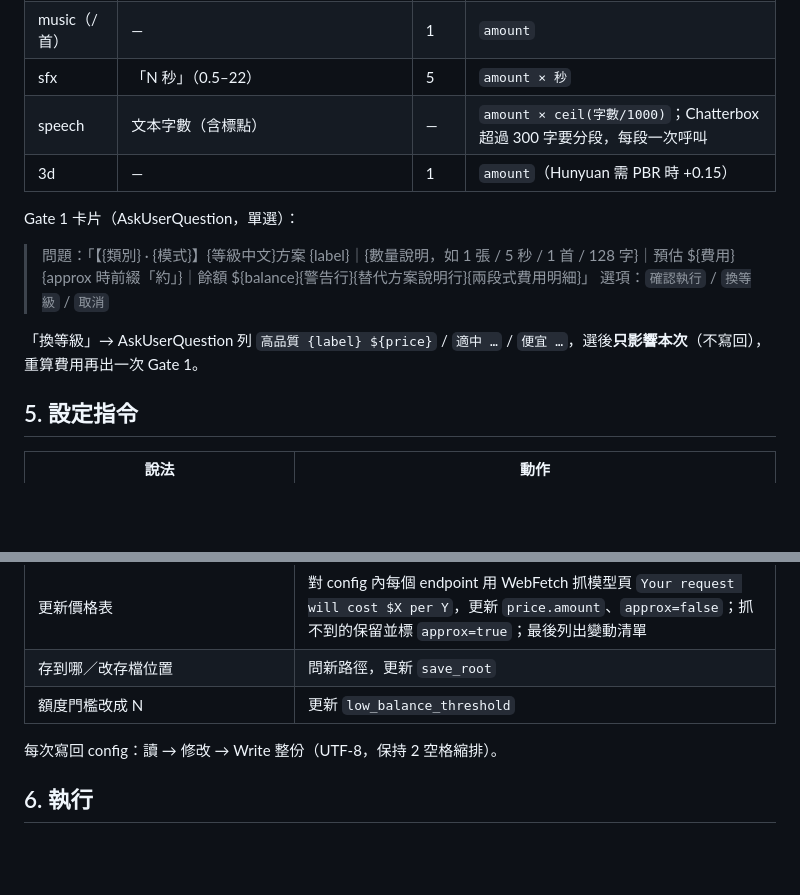
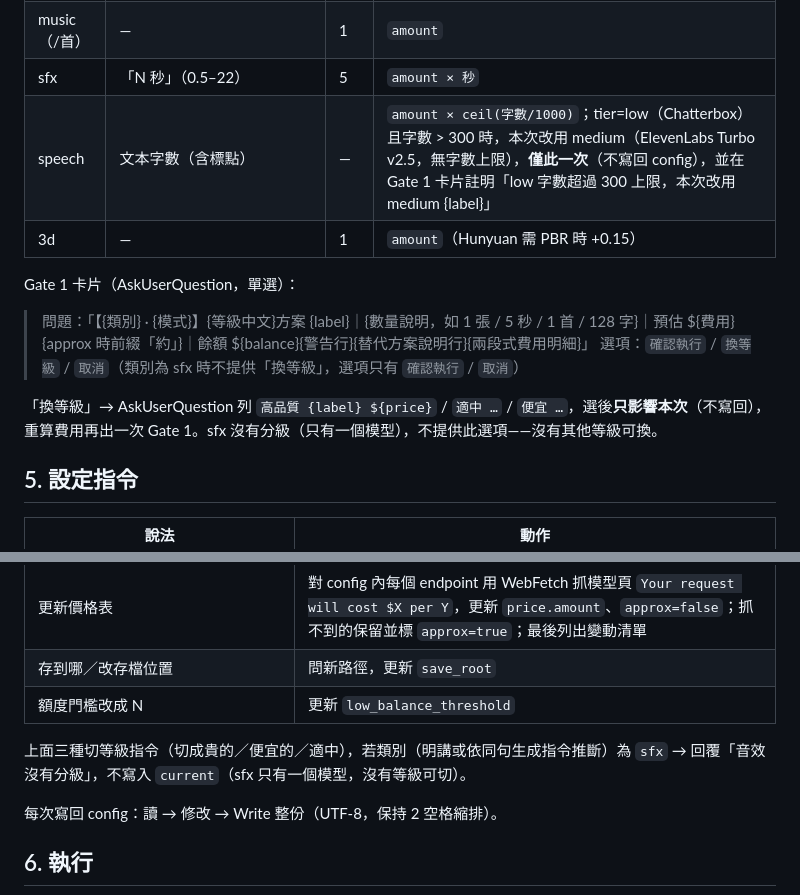
Before and after one commit to shien091090/SNShienSkill, a Markdown page: skills/fal-generate/SKILL.md, 2 parts joined by grey strips. GitHub-like rendering; blank space fills up the shorter version.

```diff
--- a/skills/fal-generate/SKILL.md
+++ b/skills/fal-generate/SKILL.md
@@ -92,15 +100,15 @@ $r.credits.current_balance
 | music（/分） | 「N 秒／N 分」→ `music_length_ms`；費用以分鐘無條件進位 | 60 秒 | `amount × ceil(秒/60)` |
 | music（/首） | — | 1 | `amount` |
 | sfx | 「N 秒」（0.5–22） | 5 | `amount × 秒` |
-| speech | 文本字數（含標點） | — | `amount × ceil(字數/1000)`；Chatterbox 超過 300 字要分段，每段一次呼叫 |
+| speech | 文本字數（含標點） | — | `amount × ceil(字數/1000)`；tier=low（Chatterbox）且字數 > 300 時，本次改用 medium（ElevenLabs Turbo v2.5，無字數上限），**僅此一次**（不寫回 config），並在 Gate 1 卡片註明「low 字數超過 300 上限，本次改用 medium {label}」 |
 | 3d | — | 1 | `amount`（Hunyuan 需 PBR 時 +0.15） |
 
 Gate 1 卡片（AskUserQuestion，單選）：
 
 > 問題：「【{類別} · {模式}】{等級中文}方案 {label}｜{數量說明，如 1 張 / 5 秒 / 1 首 / 128 字}｜預估 ${費用}{approx 時前綴「約」}｜餘額 ${balance}{警告行}{替代方案說明行}{兩段式費用明細}」
-> 選項：`確認執行` / `換等級` / `取消`
+> 選項：`確認執行` / `換等級` / `取消`（類別為 sfx 時不提供「換等級」，選項只有 `確認執行` / `取消`）
 
-「換等級」→ AskUserQuestion 列 `高品質 {label} ${price}` / `適中 …` / `便宜 …`，選後**只影響本次**（不寫回），重算費用再出一次 Gate 1。
+「換等級」→ AskUserQuestion 列 `高品質 {label} ${price}` / `適中 …` / `便宜 …`，選後**只影響本次**（不寫回），重算費用再出一次 Gate 1。sfx 沒有分級（只有一個模型），不提供此選項——沒有其他等級可換。
 
 ## 5. 設定指令
 
@@ -113,6 +121,8 @@ Gate 1 卡片（AskUserQuestion，單選）：
 | 更新價格表 | 對 config 內每個 endpoint 用 WebFetch 抓模型頁 `Your request will cost $X per Y`，更新 `price.amount`、`approx=false`；抓不到的保留並標 `approx=true`；最後列出變動清單 |
 | 存到哪／改存檔位置 | 問新路徑，更新 `save_root` |
 | 額度門檻改成 N | 更新 `low_balance_threshold` |
+
+上面三種切等級指令（切成貴的／便宜的／適中），若類別（明講或依同句生成指令推斷）為 `sfx` → 回覆「音效沒有分級」，不寫入 `current`（sfx 只有一個模型，沒有等級可切）。
 
 每次寫回 config：讀 → 修改 → Write 整份（UTF-8，保持 2 空格縮排）。
 
```
Also changed, not shown: other parts of skills/fal-generate/SKILL.md (+17 -8 lines), 1 other file.
